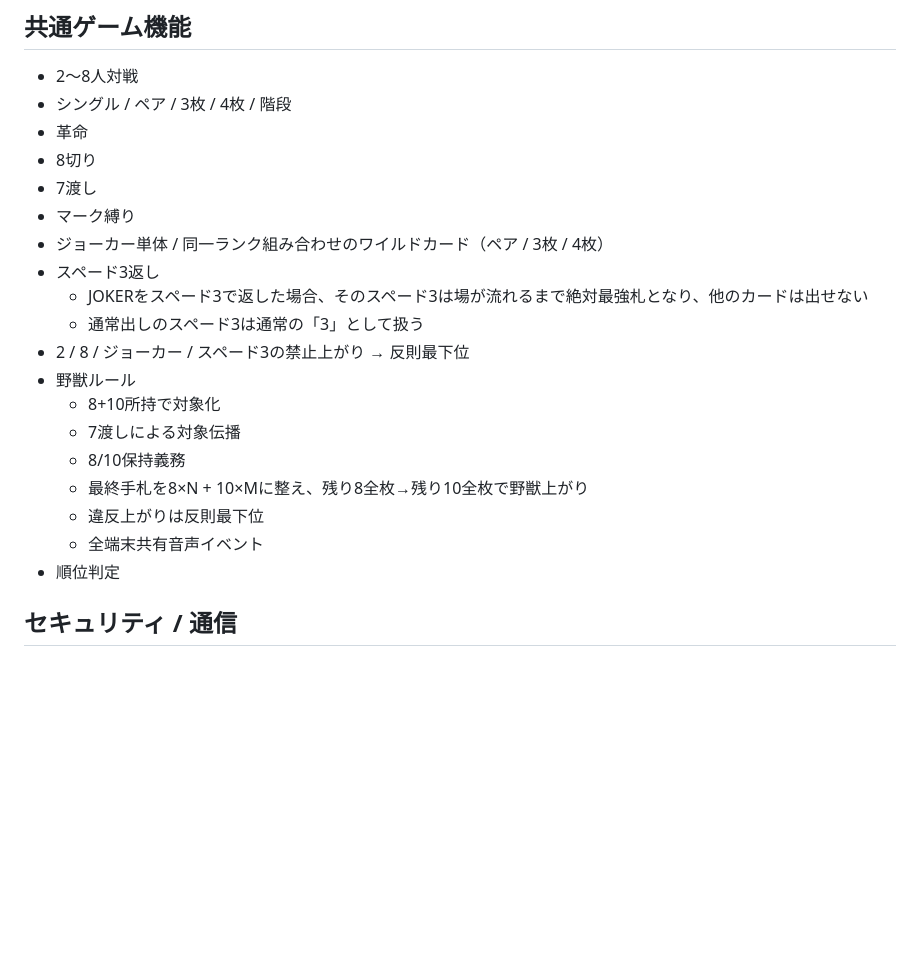
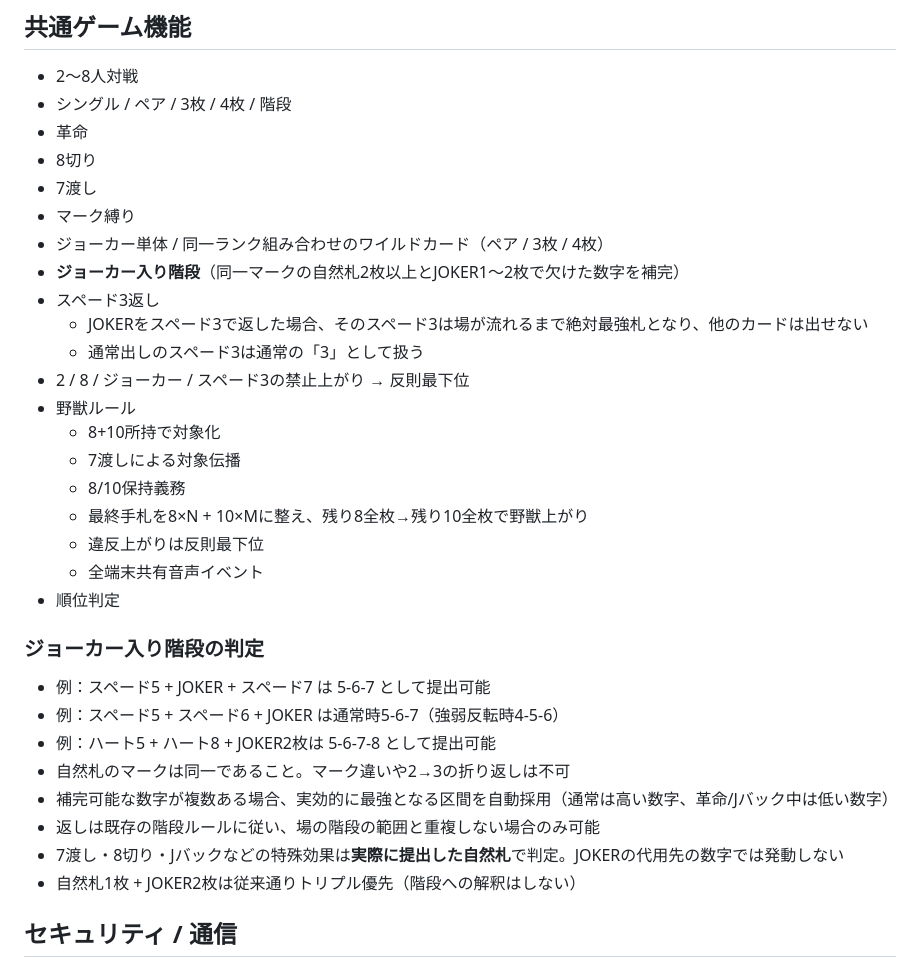
Before and after one commit to mackywild/yajuDaifugou, a Markdown page: README.md, the part around the change. Rendered like a GitHub page; blank space fills up the shorter version.

Commit message:
test/docs: document and verify joker straight gameplay

```diff
--- a/README.md
+++ b/README.md
@@ -86,6 +86,7 @@ Android版は次の差し替え式アセットを使用します。ファイル
 - 7渡し
 - マーク縛り
 - ジョーカー単体 / 同一ランク組み合わせのワイルドカード（ペア / 3枚 / 4枚）
+- **ジョーカー入り階段**（同一マークの自然札2枚以上とJOKER1〜2枚で欠けた数字を補完）
 - スペード3返し
   - JOKERをスペード3で返した場合、そのスペード3は場が流れるまで絶対最強札となり、他のカードは出せない
   - 通常出しのスペード3は通常の「3」として扱う
@@ -98,6 +99,17 @@ Android版は次の差し替え式アセットを使用します。ファイル
   - 違反上がりは反則最下位
   - 全端末共有音声イベント
 - 順位判定
+
+### ジョーカー入り階段の判定
+
+- 例：スペード5 + JOKER + スペード7 は 5-6-7 として提出可能
+- 例：スペード5 + スペード6 + JOKER は通常時5-6-7（強弱反転時4-5-6）
+- 例：ハート5 + ハート8 + JOKER2枚は 5-6-7-8 として提出可能
+- 自然札のマークは同一であること。マーク違いや2→3の折り返しは不可
+- 補完可能な数字が複数ある場合、実効的に最強となる区間を自動採用（通常は高い数字、革命/Jバック中は低い数字）
+- 返しは既存の階段ルールに従い、場の階段の範囲と重複しない場合のみ可能
+- 7渡し・8切り・Jバックなどの特殊効果は**実際に提出した自然札**で判定。JOKERの代用先の数字では発動しない
+- 自然札1枚 + JOKER2枚は従来通りトリプル優先（階段への解釈はしない）
 
 ## セキュリティ / 通信
 
```
